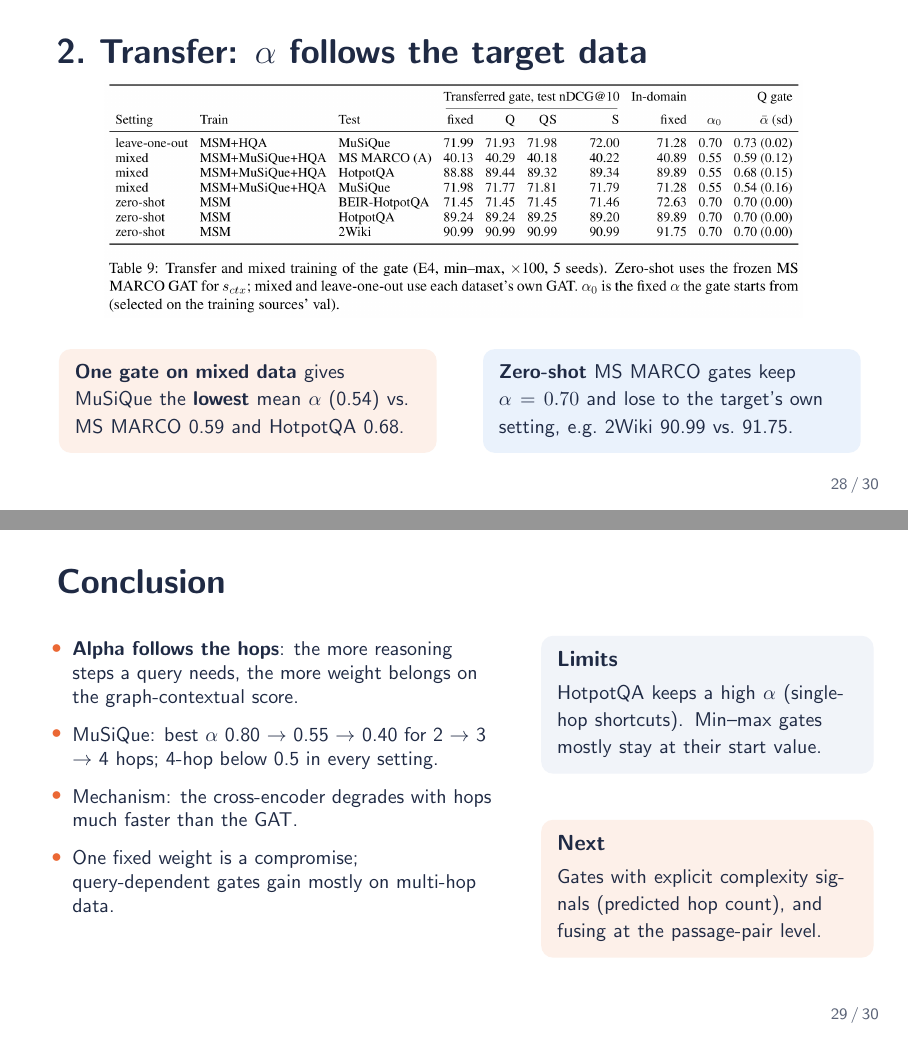
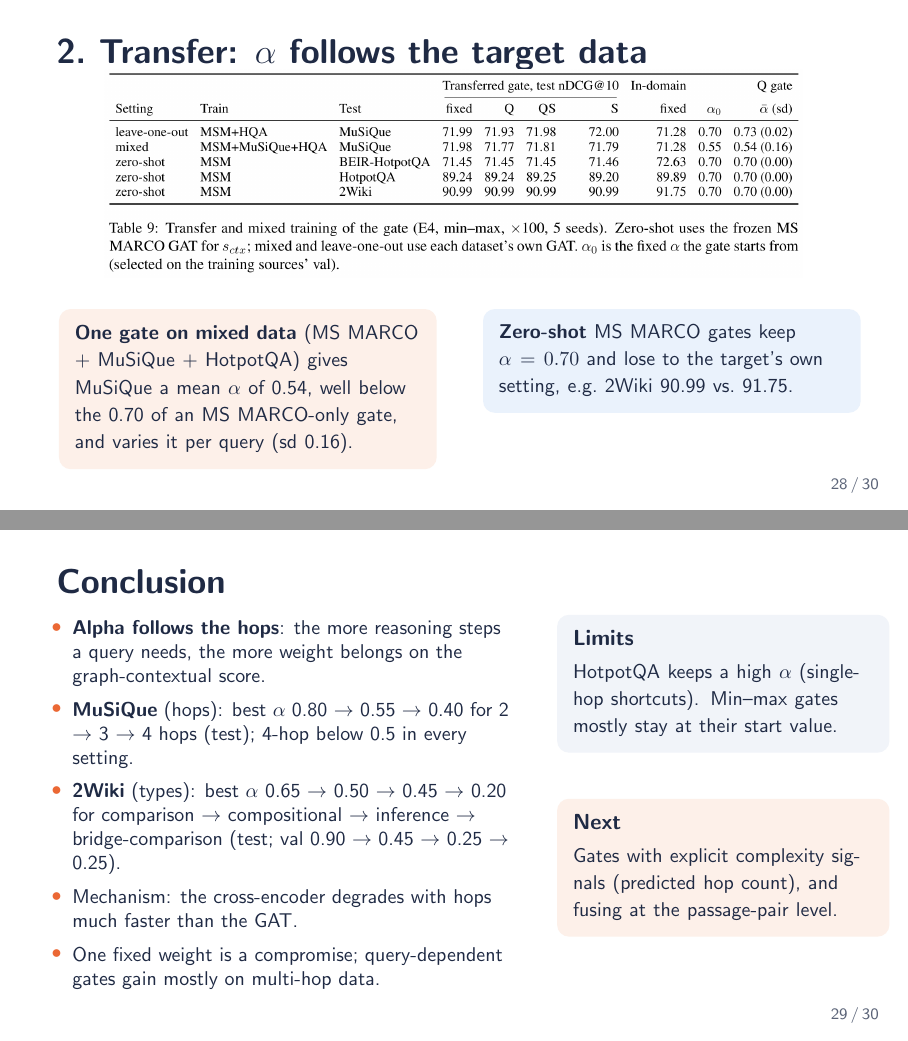
Before and after one commit to aldr4GO/regat-bert-fusion, LaTeX slides (presentation/slides.tex): pages 28 and 29 of 30, joined at a grey line. Compiled offline with pdfLaTeX.

Commit message:
Report/slides: trim Table 9, add 2Wiki type trend to the conclusions
Co-Authored-By: Claude Opus 5.5 <noreply@anthropic.com>

```diff
--- a/presentation/slides.tex
+++ b/presentation/slides.tex
@@ -581,7 +581,7 @@ $\lambda=0.01$ & strength of the pull towards $\alpha_0$\\
 \includegraphics[width=0.88\textwidth]{img/table9_cap.png}\\[0.25cm]
 \begin{columns}[T]
 \begin{column}{0.46\textwidth}
-\cardbox[ctxcard]{6.1cm}{\small\textbf{One gate on mixed data} gives MuSiQue the \textbf{lowest} mean $\alpha$ (0.54) vs.\ MS MARCO 0.59 and HotpotQA 0.68.}
+\cardbox[ctxcard]{6.1cm}{\small\textbf{One gate on mixed data} (MS MARCO + MuSiQue + HotpotQA) gives MuSiQue a mean $\alpha$ of 0.54, well below the 0.70 of an MS MARCO-only gate, and varies it per query (sd 0.16).}
 \end{column}
 \begin{column}{0.46\textwidth}
 \cardbox[semcard]{6.1cm}{\small\textbf{Zero-shot} MS MARCO gates keep $\alpha=0.70$ and lose to the target's own setting, e.g.\ 2Wiki 90.99 vs.\ 91.75.}
@@ -591,15 +591,16 @@ $\lambda=0.01$ & strength of the pull towards $\alpha_0$\\
 
 \begin{frame}{Conclusion}
 \begin{columns}[T]
-\begin{column}{0.56\textwidth}
-\begin{itemize}\setlength{\itemsep}{7pt}\small
+\begin{column}{0.58\textwidth}
+\begin{itemize}\setlength{\itemsep}{5pt}\small
   \item \textbf{Alpha follows the hops}: the more reasoning steps a query needs, the more weight belongs on the graph-contextual score.
-  \item MuSiQue: best $\alpha$ 0.80 $\to$ 0.55 $\to$ 0.40 for 2 $\to$ 3 $\to$ 4 hops; 4-hop below 0.5 in every setting.
+  \item \textbf{MuSiQue} (hops): best $\alpha$ 0.80 $\to$ 0.55 $\to$ 0.40 for 2 $\to$ 3 $\to$ 4 hops (test); 4-hop below 0.5 in every setting.
+  \item \textbf{2Wiki} (types): best $\alpha$ 0.65 $\to$ 0.50 $\to$ 0.45 $\to$ 0.20 for comparison $\to$ compositional $\to$ inference $\to$ bridge-comparison (test; val 0.90 $\to$ 0.45 $\to$ 0.25 $\to$ 0.25).
   \item Mechanism: the cross-encoder degrades with hops much faster than the GAT.
   \item One fixed weight is a compromise; query-dependent gates gain mostly on multi-hop data.
 \end{itemize}
 \end{column}
-\begin{column}{0.4\textwidth}
+\begin{column}{0.38\textwidth}
 \cardbox[card]{5.3cm}{\textbf{Limits}\\[0.1cm]\small
 HotpotQA keeps a high $\alpha$ (single-hop shortcuts). Min--max gates mostly stay at their start value.}
 \vspace{0.3cm}
```
Also changed, not shown: NOTES.md (+1 -0 lines), paper/main.tex (+3 -1 lines), paper/tables/transfer.tex (+0 -2 lines), paper/main.pdf, presentation/img/table9_cap.png, presentation/slides.pdf, 1 other file.
